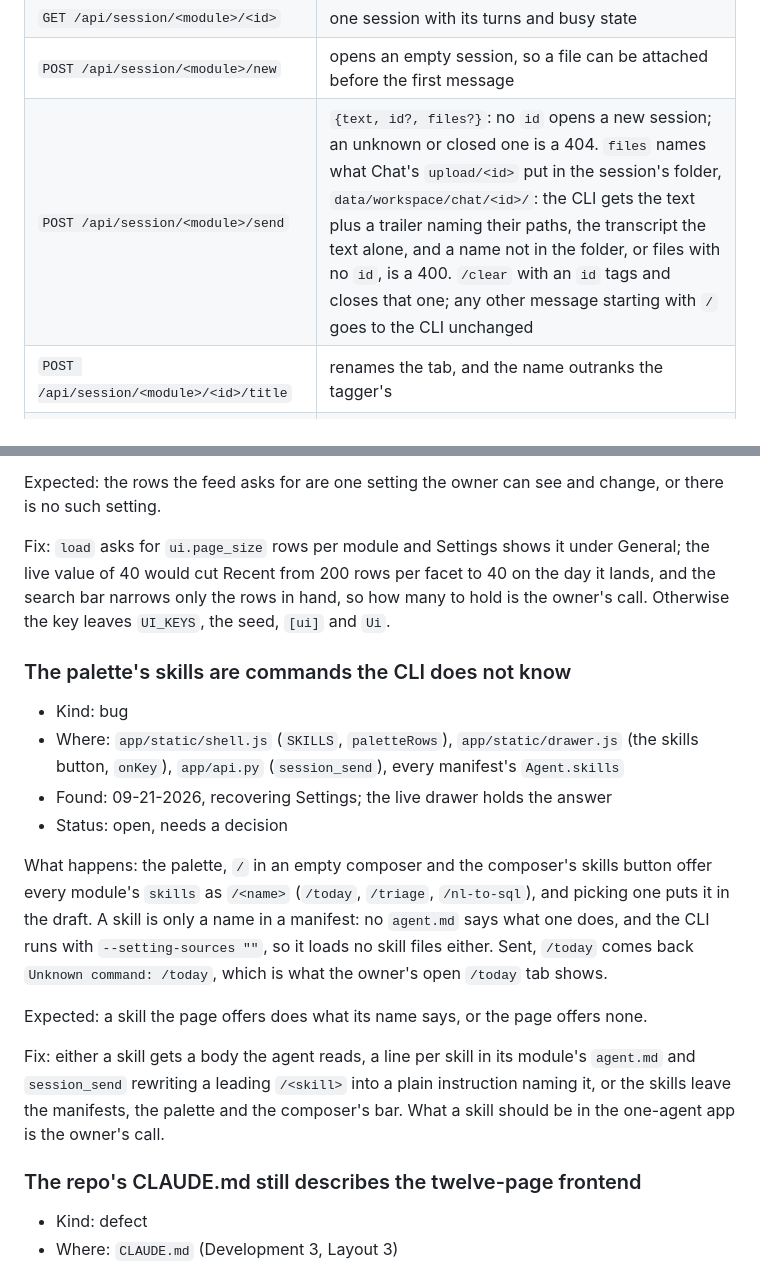
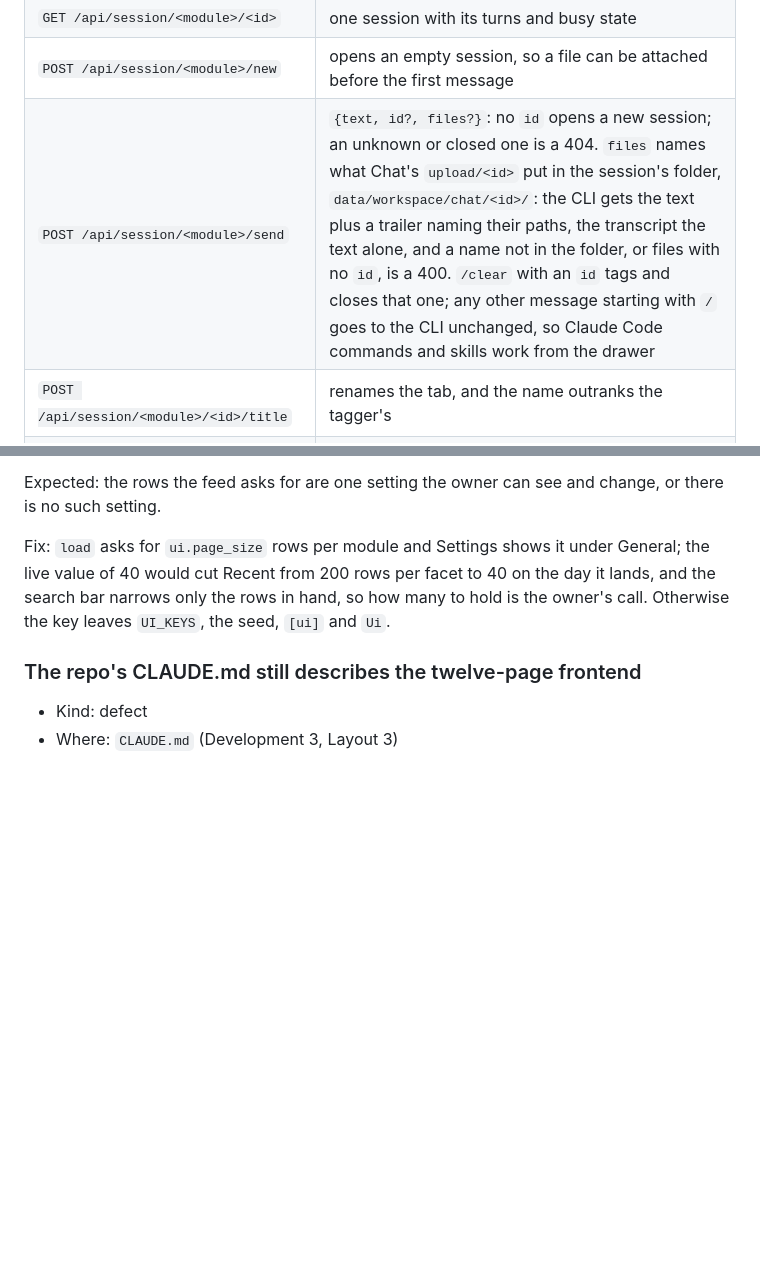
Before and after one commit to mgudorf/otto, a Markdown page: docs/app/CLAUDE.md, 2 parts joined by grey strips. GitHub-like rendering; blank space fills up the shorter version.

Commit message:
Drop the skills patch: another change carries it
The palette's skills are recorded on main as "Every skill in the palette is a
name no session knows", and the send row keeps the claim that entry cites.

Co-Authored-By: Claude Opus 5 (1M context) <noreply@anthropic.com>

```diff
--- a/docs/app/CLAUDE.md
+++ b/docs/app/CLAUDE.md
@@ -133,7 +133,7 @@ Sessions: `app_sessions(id, module, opened_at, closed_at, title, tags, cli_start
 | `GET /api/session/<module>` | the module's open sessions, oldest first, each labelled with its title once tagged, until then its first user line |
 | `GET /api/session/<module>/<id>` | one session with its turns and busy state |
 | `POST /api/session/<module>/new` | opens an empty session, so a file can be attached before the first message |
-| `POST /api/session/<module>/send` | `{text, id?, files?}`: no `id` opens a new session; an unknown or closed one is a 404. `files` names what Chat's `upload/<id>` put in the session's folder, `data/workspace/chat/<id>/`: the CLI gets the text plus a trailer naming their paths, the transcript the text alone, and a name not in the folder, or files with no `id`, is a 400. `/clear` with an `id` tags and closes that one; any other message starting with `/` goes to the CLI unchanged |
+| `POST /api/session/<module>/send` | `{text, id?, files?}`: no `id` opens a new session; an unknown or closed one is a 404. `files` names what Chat's `upload/<id>` put in the session's folder, `data/workspace/chat/<id>/`: the CLI gets the text plus a trailer naming their paths, the transcript the text alone, and a name not in the folder, or files with no `id`, is a 400. `/clear` with an `id` tags and closes that one; any other message starting with `/` goes to the CLI unchanged, so Claude Code commands and skills work from the drawer |
 | `POST /api/session/<module>/<id>/title` | renames the tab, and the name outranks the tagger's |
 | `POST /api/session/<module>/<id>/reopen` | a closed session opens again, keeping its turns and its tags |
 | `GET /api/session/<module>/<id>/events` | the stream on key `<module>:<id>`: `user`, `model`, `delta` (text as it is written, never stored; the drawer ignores it), `tool`, `tool_result`, `result`, `error`, `idle`, `tagged` |
@@ -423,19 +423,6 @@ Expected: the rows the feed asks for are one setting the owner can see and chang
 
 Fix: `load` asks for `ui.page_size` rows per module and Settings shows it under General; the live value of 40 would cut Recent from 200 rows per facet to 40 on the day it lands, and the search bar narrows only the rows in hand, so how many to hold is the owner's call. Otherwise the key leaves `UI_KEYS`, the seed, `[ui]` and `Ui`.
 
-### The palette's skills are commands the CLI does not know
-
-- Kind: bug
-- Where: `app/static/shell.js` (`SKILLS`, `paletteRows`), `app/static/drawer.js` (the skills button, `onKey`), `app/api.py` (`session_send`), every manifest's `Agent.skills`
-- Found: 09-21-2026, recovering Settings; the live drawer holds the answer
-- Status: open, needs a decision
-
-What happens: the palette, `/` in an empty composer and the composer's skills button offer every module's `skills` as `/<name>` (`/today`, `/triage`, `/nl-to-sql`), and picking one puts it in the draft. A skill is only a name in a manifest: no `agent.md` says what one does, and the CLI runs with `--setting-sources ""`, so it loads no skill files either. Sent, `/today` comes back `Unknown command: /today`, which is what the owner's open `/today` tab shows.
-
-Expected: a skill the page offers does what its name says, or the page offers none.
-
-Fix: either a skill gets a body the agent reads, a line per skill in its module's `agent.md` and `session_send` rewriting a leading `/<skill>` into a plain instruction naming it, or the skills leave the manifests, the palette and the composer's bar. What a skill should be in the one-agent app is the owner's call.
-
 ### The repo's CLAUDE.md still describes the twelve-page frontend
 
 - Kind: defect
```
